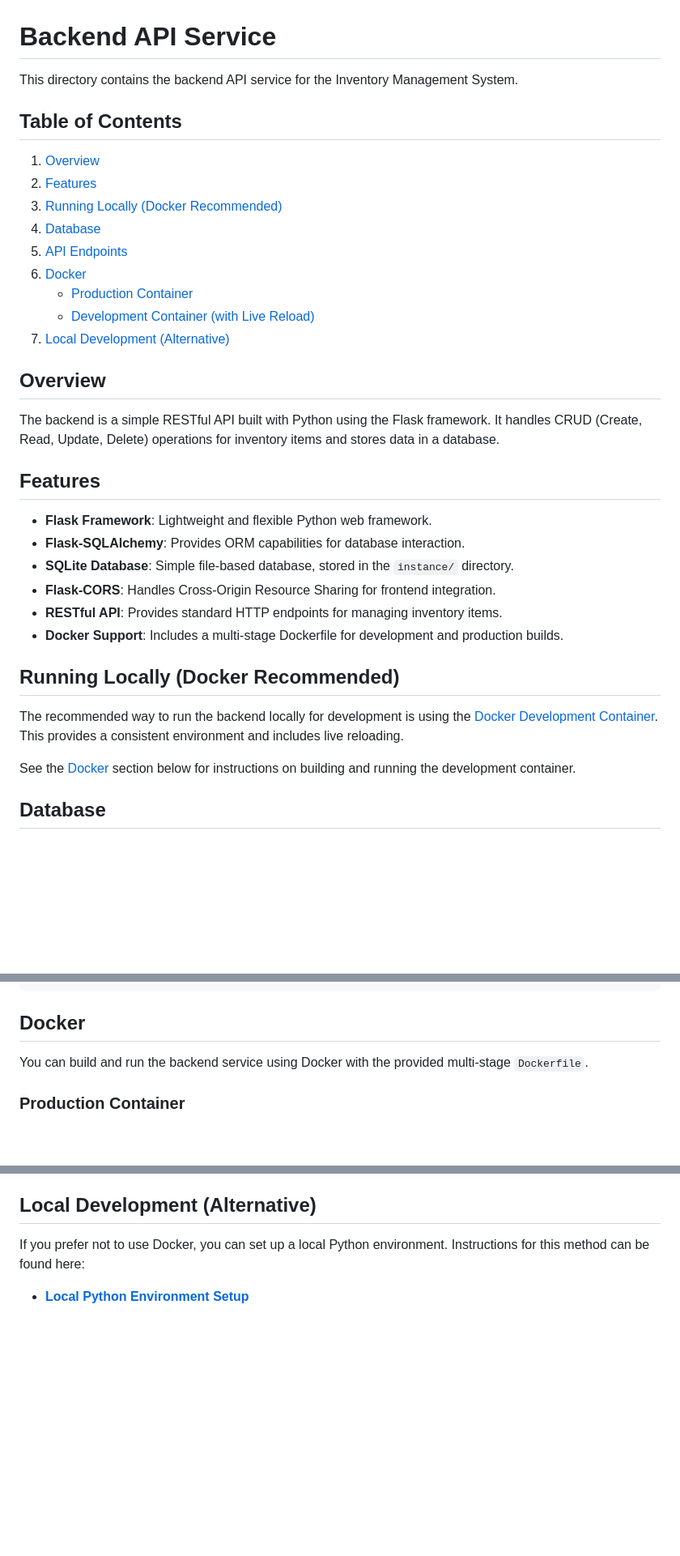
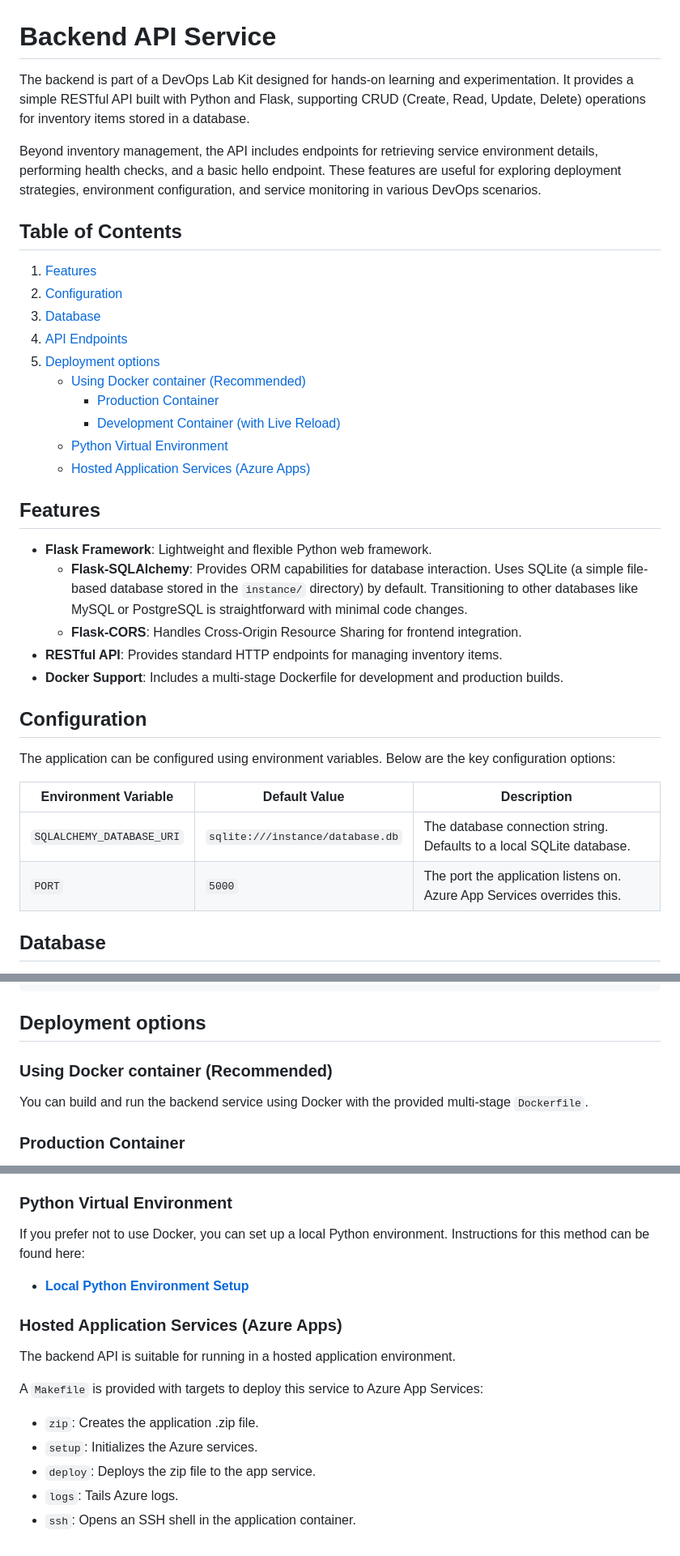
Before and after one commit to sandnabba/devops-lab-kit, a Markdown page: backend/README.md, 3 parts joined by grey strips. Shown at 81% size. Rendered like a GitHub page; blank space fills up the shorter version.

Commit message:
Updating documentation, Readme structure etc

````diff
--- a/backend/README.md
+++ b/backend/README.md
@@ -1,37 +1,39 @@
 # Backend API Service
 
-This directory contains the backend API service for the Inventory Management System.
+The backend is part of a DevOps Lab Kit designed for hands-on learning and experimentation. It provides a simple RESTful API built with Python and Flask, supporting CRUD (Create, Read, Update, Delete) operations for inventory items stored in a database.
+
+Beyond inventory management, the API includes endpoints for retrieving service environment details, performing health checks, and a basic hello endpoint. These features are useful for exploring deployment strategies, environment configuration, and service monitoring in various DevOps scenarios.
 
 ## Table of Contents
 
-1.  [Overview](#overview)
-2.  [Features](#features)
-3.  [Running Locally (Docker Recommended)](#running-locally-docker-recommended)
-4.  [Database](#database)
-5.  [API Endpoints](#api-endpoints)
-6.  [Docker](#docker)
-    *   [Production Container](#production-container)
-    *   [Development Container (with Live Reload)](#development-container-with-live-reload)
-7.  [Local Development (Alternative)](#local-development-alternative)
-
-## Overview
-
-The backend is a simple RESTful API built with Python using the Flask framework. It handles CRUD (Create, Read, Update, Delete) operations for inventory items and stores data in a database.
+1.  [Features](#features)
+2.  [Configuration](#configuration)
+3.  [Database](#database)
+4.  [API Endpoints](#api-endpoints)
+5.  [Deployment options](#deployment-options)
+    *   [Using Docker container (Recommended)](#using-docker-container-recommended)
+        *   [Production Container](#production-container)
+        *   [Development Container (with Live Reload)](#development-container-with-live-reload)
+    *   [Python Virtual Environment](#python-virtual-environment)
+    *   [Hosted Application Services (Azure Apps)](#hosted-application-services-azure-apps)
 
 ## Features
 
-*   **Flask Framework**: Lightweight and flexible Python web framework.
-*   **Flask-SQLAlchemy**: Provides ORM capabilities for database interaction.
-*   **SQLite Database**: Simple file-based database, stored in the `instance/` directory.
-*   **Flask-CORS**: Handles Cross-Origin Resource Sharing for frontend integration.
+* **Flask Framework**: Lightweight and flexible Python web framework.
+  * **Flask-SQLAlchemy**: Provides ORM capabilities for database interaction. Uses SQLite (a simple file-based database stored in the `instance/` directory) by default. Transitioning to other databases like MySQL or PostgreSQL is straightforward with minimal code changes.
+  * **Flask-CORS**: Handles Cross-Origin Resource Sharing for frontend integration.
 *   **RESTful API**: Provides standard HTTP endpoints for managing inventory items.
 *   **Docker Support**: Includes a multi-stage Dockerfile for development and production builds.
 
-## Running Locally (Docker Recommended)
+## Configuration
 
-The recommended way to run the backend locally for development is using the [Docker Development Container](#development-container-with-live-reload). This provides a consistent environment and includes live reloading.
+The application can be configured using environment variables. Below are the key configuration options:
 
-See the [Docker](#docker) section below for instructions on building and running the development container.
+| Environment Variable         | Default Value                          | Description                                                                 |
+|------------------------------|----------------------------------------|-----------------------------------------------------------------------------|
+| `SQLALCHEMY_DATABASE_URI`    | `sqlite:///instance/database.db`      | The database connection string. Defaults to a local SQLite database.       |
+| `PORT`                       | `5000`                                | The port the application listens on. Azure App Services overrides this.    |
+
 
 ## Database
 
@@ -75,7 +77,9 @@ curl -X POST \
 }
 ```
 
-## Docker
+## Deployment options
+
+### Using Docker container (Recommended)
 
 You can build and run the backend service using Docker with the provided multi-stage `Dockerfile`.
 
@@ -122,8 +126,19 @@ This is the **recommended method for local development**. It uses the `dev` stag
     *   `-v backend-dev-db-data:/app/instance`: Creates a named volume `backend-dev-db-data` to store the SQLite database (`instance/database.db`) persistently, separate from the container lifecycle.
     *   The API will be available at `http://localhost:5000`. Changes to Python files in your local `src` directory should cause the server inside the container to automatically restart.
 
-## Local Development (Alternative)
+### Python Virtual Environment
 
 If you prefer not to use Docker, you can set up a local Python environment. Instructions for this method can be found here:
 
 *   **[Local Python Environment Setup](./docs/local-setup.md)**
+
+### Hosted Application Services (Azure Apps)
+
+The backend API is suitable for running in a hosted application environment.
+
+A `Makefile` is provided with targets to deploy this service to Azure App Services:
+* `zip`: Creates the application .zip file.
+* `setup`: Initializes the Azure services.
+* `deploy`: Deploys the zip file to the app service.
+* `logs`: Tails Azure logs.
+* `ssh`: Opens an SSH shell in the application container.
````
Also changed, not shown: README.md (+11 -3 lines), frontend/README.md (+9 -0 lines).
